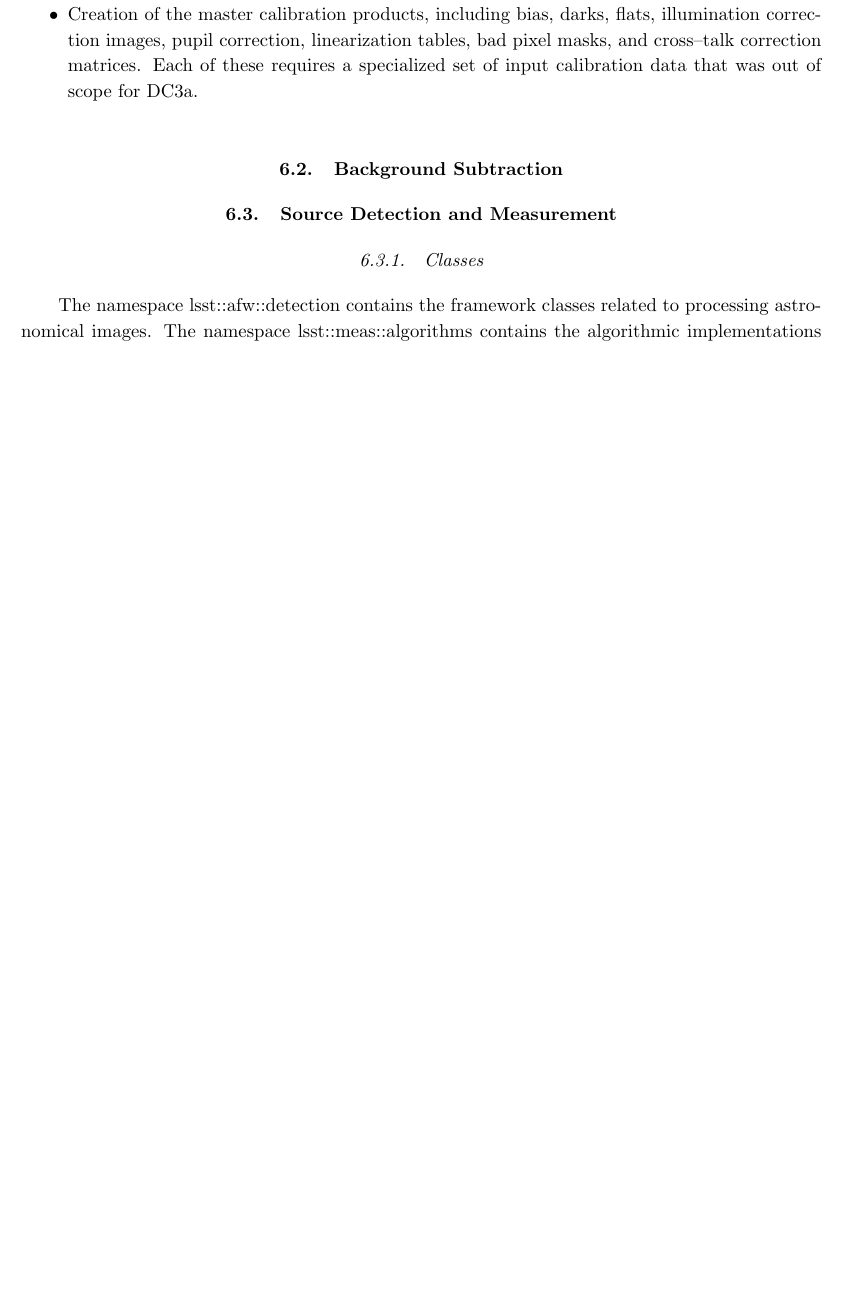
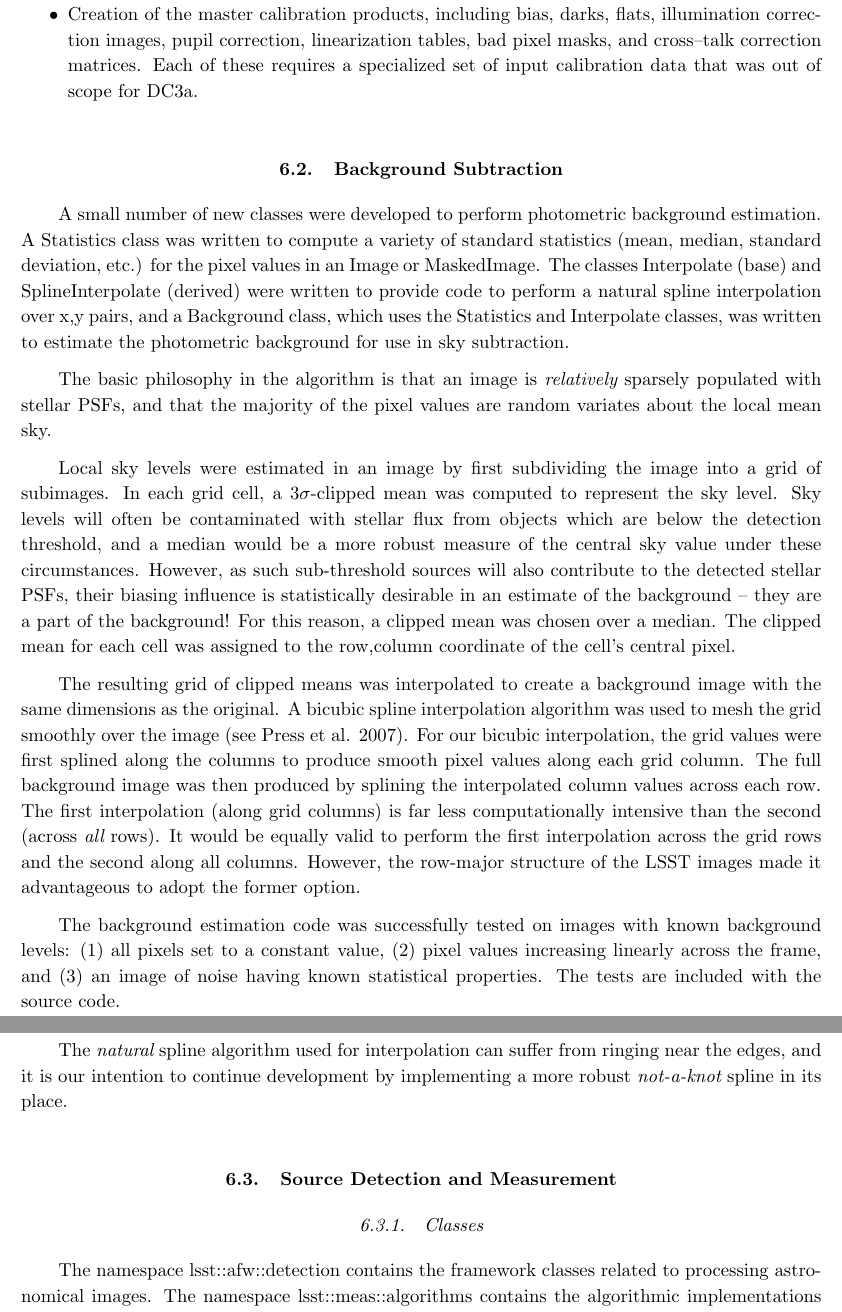
Before and after one commit to lsst/LDM-17, a LaTeX paper (main.tex, which reads background.tex): part of page 20 of 38 before the commit and two parts of pages 20 and 21 of 39 after it, the two joined at a grey line, cut so that both start at the same text, the shorter picture padded with empty space. Compiled offline with pdfLaTeX.

Commit message:
Added Bickerton's Background Subtraction summary

```diff
--- a/background.tex
+++ b/background.tex
@@ -1,3 +1,72 @@
 % Section 6.2: Background Subtraction
 
 \subsection{Background Subtraction}
+
+% intro
+
+A small number of new classes were developed to perform photometric
+background estimation.  A Statistics class was written to compute a
+variety of standard statistics (mean, median, standard deviation,
+etc.) for the pixel values in an Image or MaskedImage.  The classes
+Interpolate (base) and SplineInterpolate (derived) were written to
+provide code to perform a natural spline interpolation over x,y pairs,
+and a Background class, which uses the Statistics and Interpolate
+classes, was written to estimate the photometric background for use in
+sky subtraction.
+
+% philosophy
+
+The basic philosophy in the algorithm is that an image is {\itshape
+relatively} sparsely populated with stellar PSFs, and that the
+majority of the pixel values are random variates about the local mean
+sky.
+
+% break up the image into a grid of sub-regions
+% get the 3-sigma clipped median in each sub-region (cite NR for fast median)
+% --> these values should be rough approximations to the sky in each grid cell
+
+Local sky levels were estimated in an image by first subdividing the
+image into a grid of subimages.  In each grid cell, a
+3$\sigma$-clipped mean was computed to represent the sky level.  Sky
+levels will often be contaminated with stellar flux from objects which
+are below the detection threshold, and a median would be a more robust
+measure of the central sky value under these circumstances.  However,
+as such sub-threshold sources will also contribute to the detected
+stellar PSFs, their biasing influence is statistically desirable in an
+estimate of the background -- they are a part of the background!  For
+this reason, a clipped mean was chosen over a median.  The clipped
+mean for each cell was assigned to the row,column coordinate of the
+cell's central pixel.
+
+% use a bicubic spline to construct a background image (site NR for bicubic spline)
+% - spline along each 'column' of medians to interpolate all pixels in the column
+% - spline across each row using the values from the columns
+
+The resulting grid of clipped means was interpolated to create a
+background image with the same dimensions as the original.  A bicubic
+spline interpolation algorithm was used to mesh the grid smoothly over
+the image (see Press et al. 2007).  For our bicubic interpolation, the
+grid values were first splined along the columns to produce smooth
+pixel values along each grid column.  The full background image was
+then produced by splining the interpolated column values across each
+row.  The first interpolation (along grid columns) is far less
+computationally intensive than the second (across {\itshape all}
+rows).  It would be equally valid to perform the first interpolation
+across the grid rows and the second along all columns.  However, the
+row-major structure of the LSST images made it advantageous to adopt
+the former option.
+
+% tests
+
+The background estimation code was successfully tested on images with
+known background levels: (1) all pixels set to a constant value, (2)
+pixel values increasing linearly across the frame, and (3) an image of
+noise having known statistical properties.  The tests are included
+with the source code.
+
+% not-a-knot
+
+The {\itshape natural} spline algorithm used for interpolation can
+suffer from ringing near the edges, and it is our intention to
+continue development by implementing a more robust {\itshape
+not-a-knot} spline in its place.
```
Also changed, not shown: main.tex (+1 -1 lines).
